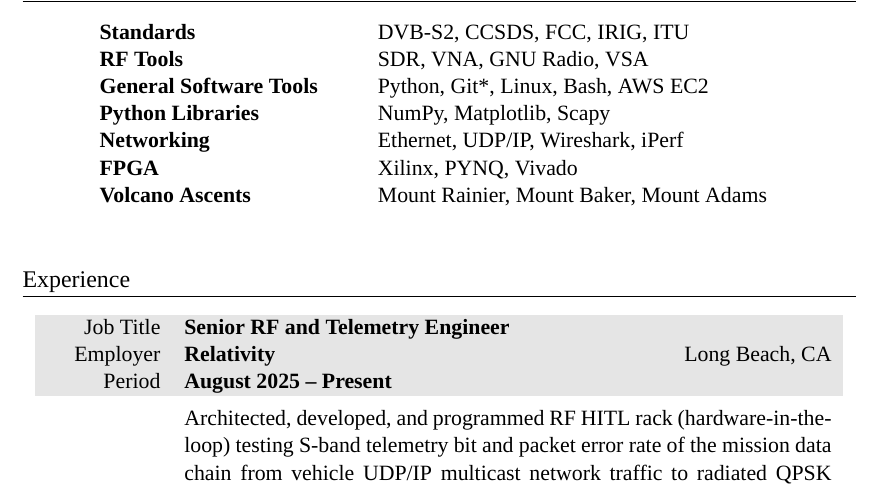
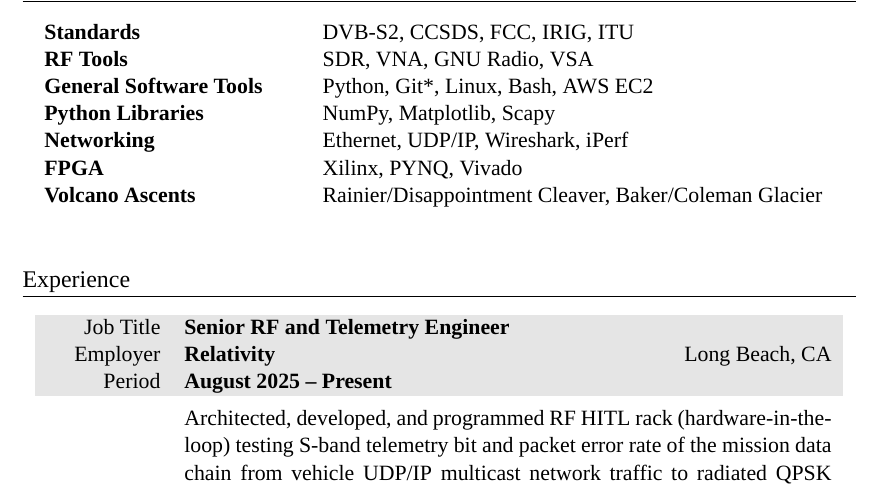
Before and after one commit to markopfell/life, a LaTeX CV (work/electrical_engineering/mark_opfell,ee_resume.tex): part of page 1 of 2, cut so that both start at the same text. Compiled offline with XeLaTeX; a missing font is replaced by an installed copy or a similar font; an older LaTeX class or package is replaced by its successor.

Commit message:
made volcano ascents more specific

```diff
--- a/work/electrical_engineering/mark_opfell,ee_resume.tex
+++ b/work/electrical_engineering/mark_opfell,ee_resume.tex
@@ -63,7 +63,7 @@
 Networking & Ethernet, UDP/IP, Wireshark, iPerf\\ %Blacksky, Leostella public knowledge
 %Cloud & AWS EC2 \& S3\\ %Blacksky, Leostella public knowledge
 FPGA & Xilinx, PYNQ, Vivado\\
-Volcano Ascents & Mount Rainier, Mount Baker, Mount Adams \\%Stawamus Chief (Squamish Buttress face), 5 Gallon Buckets \\
+Volcano Ascents &  Rainier/Disappointment Cleaver,  Baker/Coleman Glacier \\%Stawamus Chief (Squamish Buttress face), 5 Gallon Buckets \\
 %Significant Descents & Camp Muir (Winter), Skykomish (Class III+) \\
 \\
 \end{tabular}
```
Also changed, not shown: work/electrical_engineering/mark_opfell,ee_resume.pdf.
